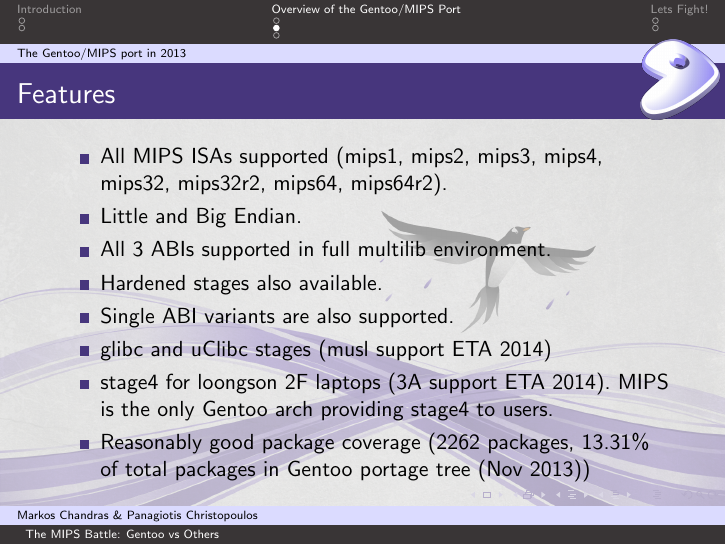
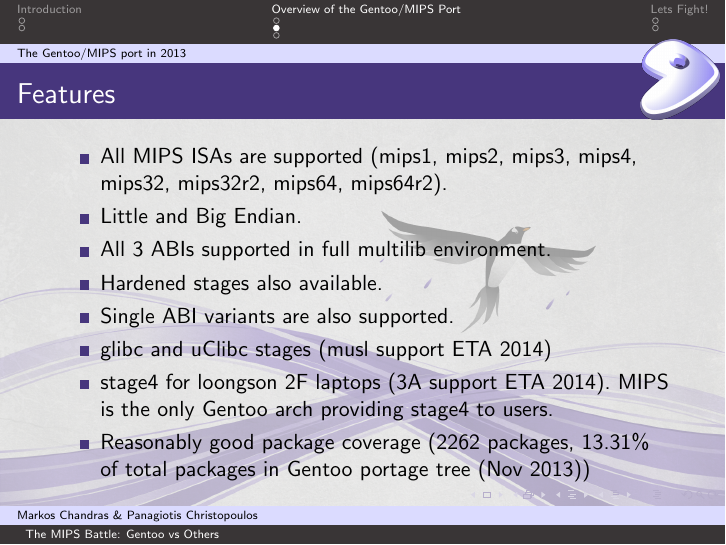
Before and after one commit to hwoarang/mips-gentoo-fosdem, LaTeX slides (mips-gentoo-fosdem2014.tex): page 5 of 8. Compiled offline with pdfLaTeX.

Commit message:
update wording

```diff
--- a/mips-gentoo-fosdem2014.tex
+++ b/mips-gentoo-fosdem2014.tex
@@ -97,7 +97,7 @@
 
 \begin{frame}{Features}
 	\begin{itemize}
-		\item All MIPS ISAs supported (mips1, mips2, mips3, mips4, mips32, mips32r2, mips64, mips64r2).
+		\item All MIPS ISAs are supported (mips1, mips2, mips3, mips4, mips32, mips32r2, mips64, mips64r2).
 		\item Little and Big Endian.
 		\item All 3 ABIs supported in full multilib environment.
 		\item Hardened stages also available.
```
